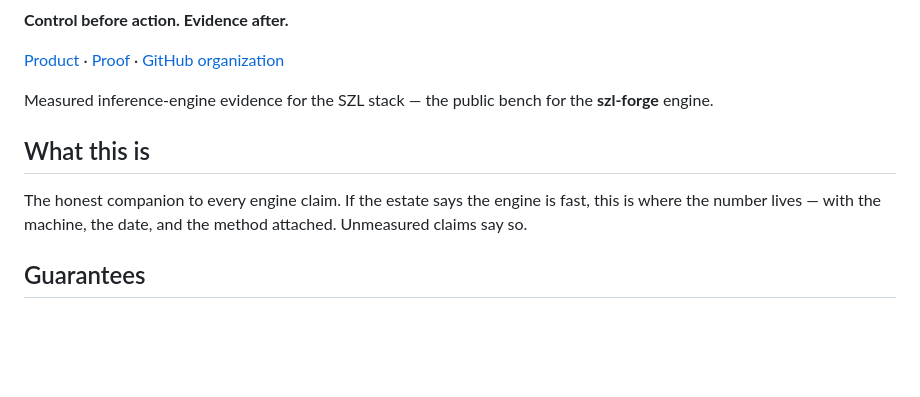
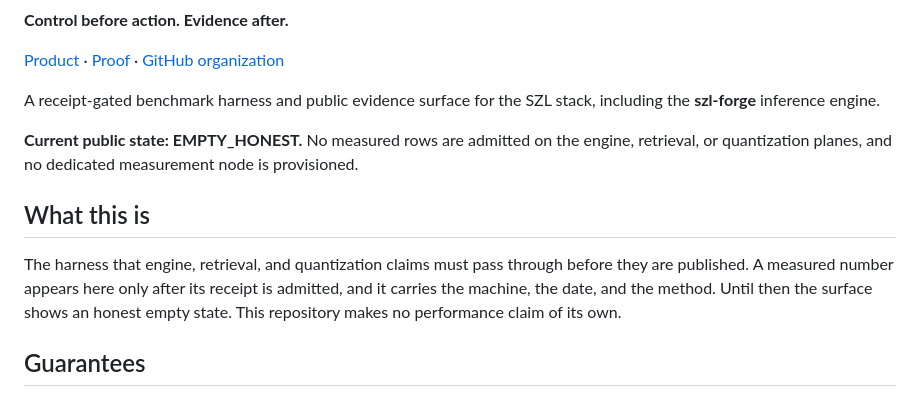
Before and after one commit to szl-holdings/frontier-bench, a Markdown page: README.md, the part around the change. Rendered like a GitHub page; blank space fills up the shorter version.

Commit message:
docs(readme): describe the harness and its EMPTY_HONEST state, not measured evidence (#37)

```diff
--- a/README.md
+++ b/README.md
@@ -13,11 +13,13 @@
 [Product](https://a-11-oy.com) · [Proof](https://a11oy.net) · [GitHub organization](https://github.com/szl-holdings)
 <!-- /szl:header -->
 
-Measured inference-engine evidence for the SZL stack — the public bench for the **szl-forge** engine.
+A receipt-gated benchmark harness and public evidence surface for the SZL stack, including the **szl-forge** inference engine.
+
+**Current public state: EMPTY_HONEST.** No measured rows are admitted on the engine, retrieval, or quantization planes, and no dedicated measurement node is provisioned.
 
 ## What this is
 
-The honest companion to every engine claim. If the estate says the engine is fast, this is where the number lives — with the machine, the date, and the method attached. Unmeasured claims say so.
+The harness that engine, retrieval, and quantization claims must pass through before they are published. A measured number appears here only after its receipt is admitted, and it carries the machine, the date, and the method. Until then the surface shows an honest empty state. This repository makes no performance claim of its own.
 
 ## Guarantees
 
```
